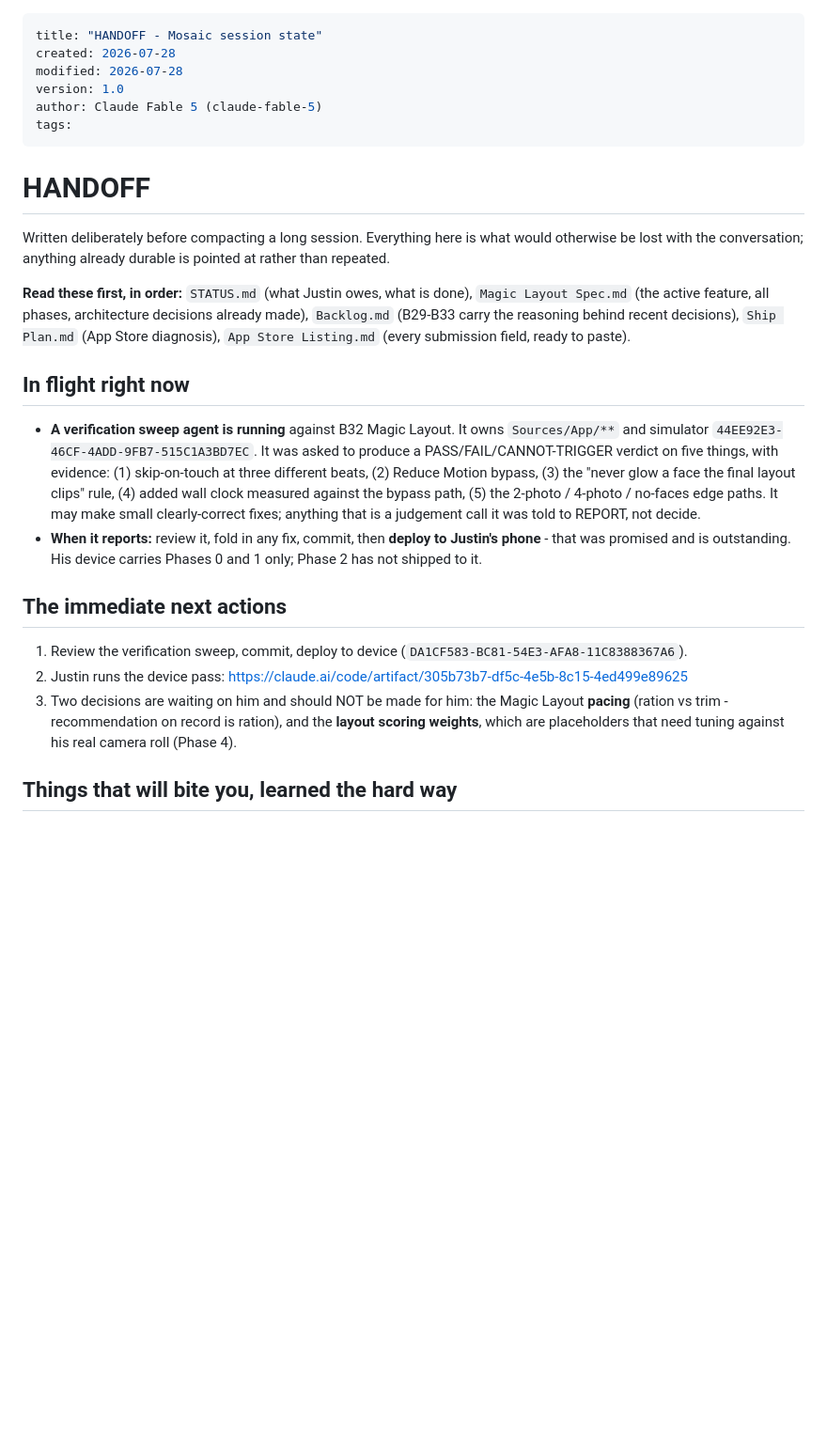
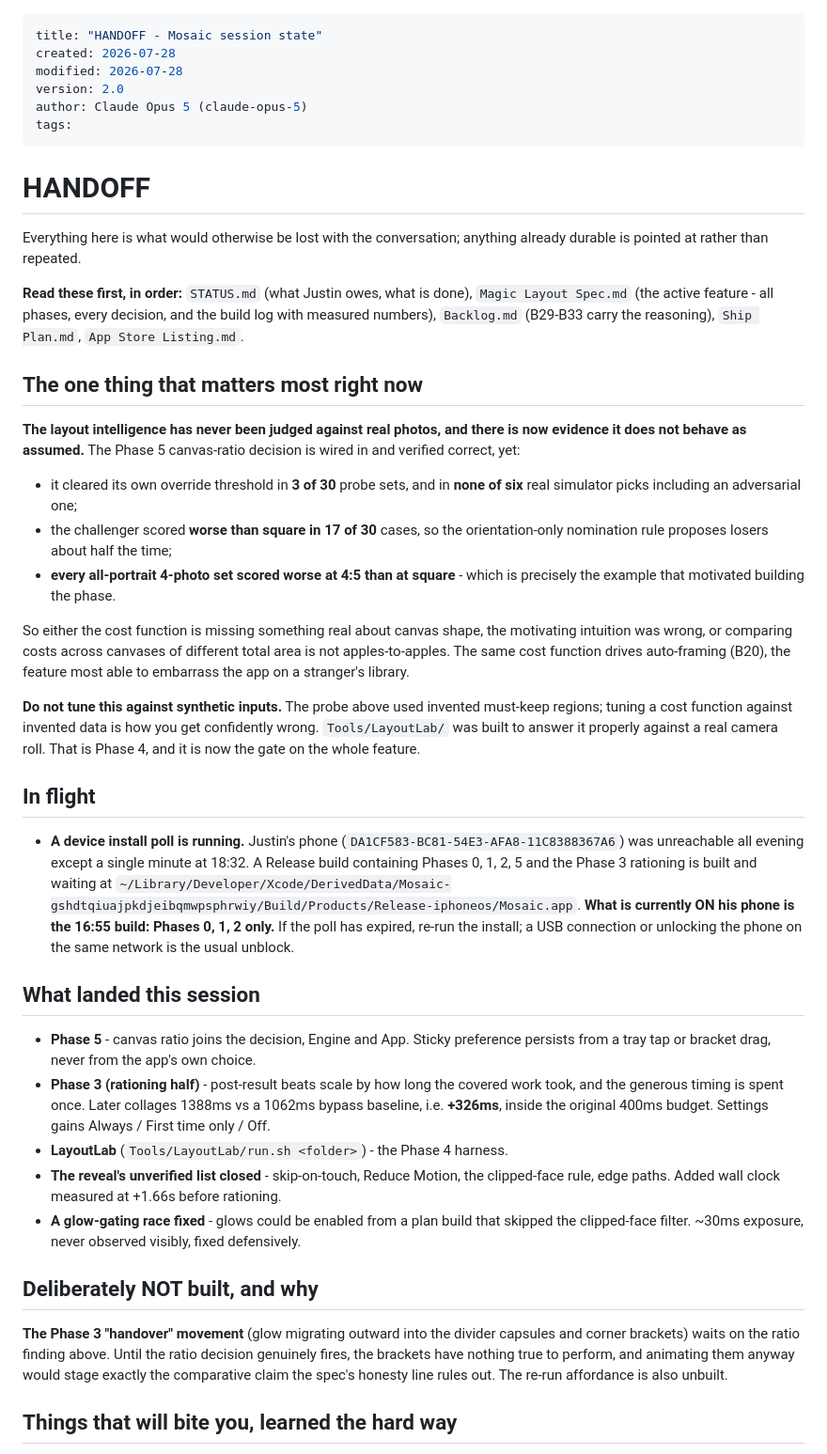
Before and after one commit to nikolausj1/mosaic, a Markdown page: HANDOFF.md, the part around one of its changes. Shown at 94% size. Drawn GitHub-style; blank space fills up the shorter version.

```diff
--- a/HANDOFF.md
+++ b/HANDOFF.md
@@ -2,27 +2,44 @@
 title: "HANDOFF - Mosaic session state"
 created: 2026-07-28
 modified: 2026-07-28
-version: 1.0
-author: Claude Fable 5 (claude-fable-5)
+version: 2.0
+author: Claude Opus 5 (claude-opus-5)
 tags:
 ---
 
 # HANDOFF
 
-Written deliberately before compacting a long session. Everything here is what would otherwise be lost with the conversation; anything already durable is pointed at rather than repeated.
+Everything here is what would otherwise be lost with the conversation; anything already durable is pointed at rather than repeated.
 
-**Read these first, in order:** `STATUS.md` (what Justin owes, what is done), `Magic Layout Spec.md` (the active feature, all phases, architecture decisions already made), `Backlog.md` (B29-B33 carry the reasoning behind recent decisions), `Ship Plan.md` (App Store diagnosis), `App Store Listing.md` (every submission field, ready to paste).
+**Read these first, in order:** `STATUS.md` (what Justin owes, what is done), `Magic Layout Spec.md` (the active feature - all phases, every decision, and the build log with measured numbers), `Backlog.md` (B29-B33 carry the reasoning), `Ship Plan.md`, `App Store Listing.md`.
 
-## In flight right now
+## The one thing that matters most right now
 
-- **A verification sweep agent is running** against B32 Magic Layout. It owns `Sources/App/**` and simulator `44EE92E3-46CF-4ADD-9FB7-515C1A3BD7EC`. It was asked to produce a PASS/FAIL/CANNOT-TRIGGER verdict on five things, with evidence: (1) skip-on-touch at three different beats, (2) Reduce Motion bypass, (3) the "never glow a face the final layout clips" rule, (4) added wall clock measured against the bypass path, (5) the 2-photo / 4-photo / no-faces edge paths. It may make small clearly-correct fixes; anything that is a judgement call it was told to REPORT, not decide.
-- **When it reports:** review it, fold in any fix, commit, then **deploy to Justin's phone** - that was promised and is outstanding. His device carries Phases 0 and 1 only; Phase 2 has not shipped to it.
+**The layout intelligence has never been judged against real photos, and there is now evidence it does not behave as assumed.** The Phase 5 canvas-ratio decision is wired in and verified correct, yet:
 
-## The immediate next actions
+- it cleared its own override threshold in **3 of 30** probe sets, and in **none of six** real simulator picks including an adversarial one;
+- the challenger scored **worse than square in 17 of 30** cases, so the orientation-only nomination rule proposes losers about half the time;
+- **every all-portrait 4-photo set scored worse at 4:5 than at square** - which is precisely the example that motivated building the phase.
 
-1. Review the verification sweep, commit, deploy to device (`DA1CF583-BC81-54E3-AFA8-11C8388367A6`).
-2. Justin runs the device pass: https://claude.ai/code/artifact/305b73b7-df5c-4e5b-8c15-4ed499e89625
-3. Two decisions are waiting on him and should NOT be made for him: the Magic Layout **pacing** (ration vs trim - recommendation on record is ration), and the **layout scoring weights**, which are placeholders that need tuning against his real camera roll (Phase 4).
+So either the cost function is missing something real about canvas shape, the motivating intuition was wrong, or comparing costs across canvases of different total area is not apples-to-apples. The same cost function drives auto-framing (B20), the feature most able to embarrass the app on a stranger's library.
+
+**Do not tune this against synthetic inputs.** The probe above used invented must-keep regions; tuning a cost function against invented data is how you get confidently wrong. `Tools/LayoutLab/` was built to answer it properly against a real camera roll. That is Phase 4, and it is now the gate on the whole feature.
+
+## In flight
+
+- **A device install poll is running.** Justin's phone (`DA1CF583-BC81-54E3-AFA8-11C8388367A6`) was unreachable all evening except a single minute at 18:32. A Release build containing Phases 0, 1, 2, 5 and the Phase 3 rationing is built and waiting at `~/Library/Developer/Xcode/DerivedData/Mosaic-gshdtqiuajpkdjeibqmwpsphrwiy/Build/Products/Release-iphoneos/Mosaic.app`. **What is currently ON his phone is the 16:55 build: Phases 0, 1, 2 only.** If the poll has expired, re-run the install; a USB connection or unlocking the phone on the same network is the usual unblock.
+
+## What landed this session
+
+- **Phase 5** - canvas ratio joins the decision, Engine and App. Sticky preference persists from a tray tap or bracket drag, never from the app's own choice.
+- **Phase 3 (rationing half)** - post-result beats scale by how long the covered work took, and the generous timing is spent once. Later collages 1388ms vs a 1062ms bypass baseline, i.e. **+326ms**, inside the original 400ms budget. Settings gains Always / First time only / Off.
+- **LayoutLab** (`Tools/LayoutLab/run.sh <folder>`) - the Phase 4 harness.
+- **The reveal's unverified list closed** - skip-on-touch, Reduce Motion, the clipped-face rule, edge paths. Added wall clock measured at +1.66s before rationing.
+- **A glow-gating race fixed** - glows could be enabled from a plan build that skipped the clipped-face filter. ~30ms exposure, never observed visibly, fixed defensively.
+
+## Deliberately NOT built, and why
+
+**The Phase 3 "handover" movement** (glow migrating outward into the divider capsules and corner brackets) waits on the ratio finding above. Until the ratio decision genuinely fires, the brackets have nothing true to perform, and animating them anyway would stage exactly the comparative claim the spec's honesty line rules out. The re-run affordance is also unbuilt.
 
 ## Things that will bite you, learned the hard way
 
```
Also changed, not shown: other parts of HANDOFF.md (+20 -17 lines).
